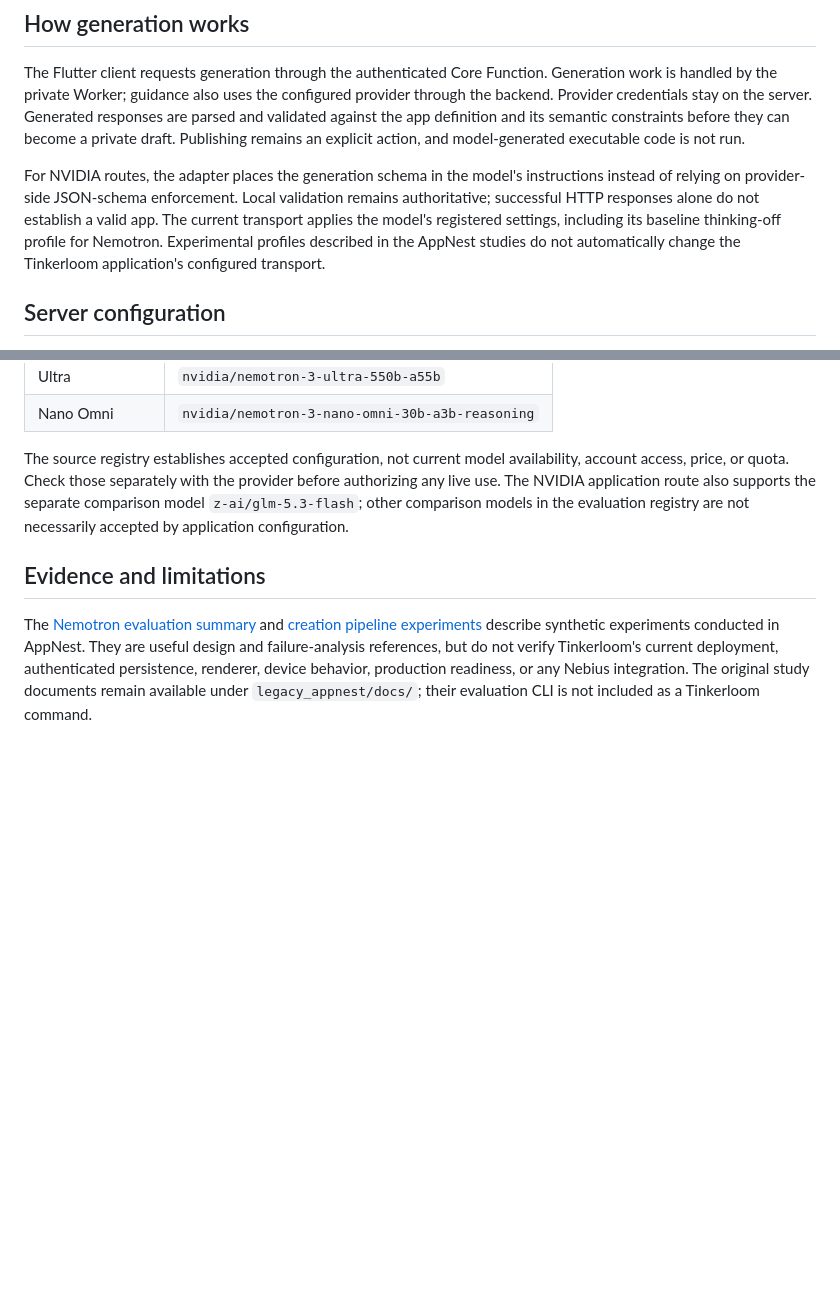
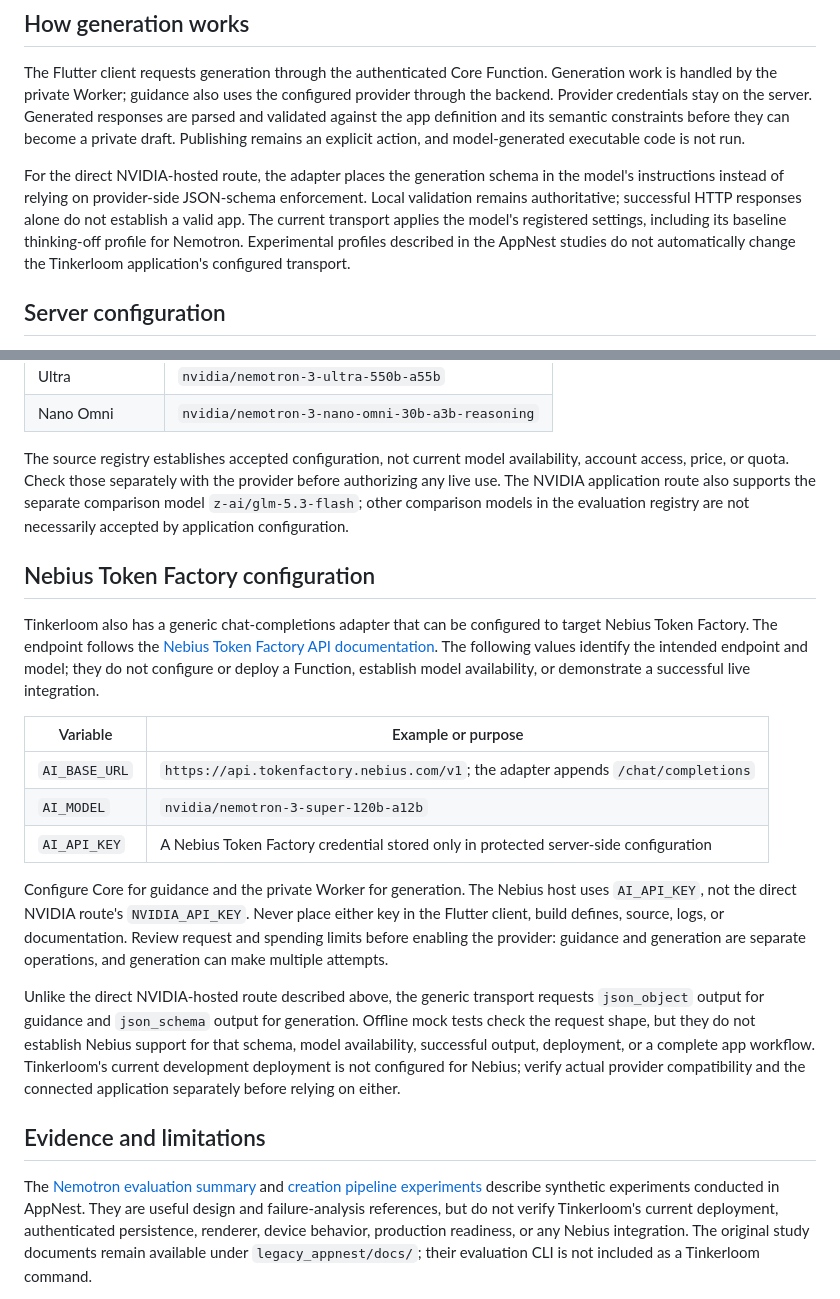
Before and after one commit to Xuefeng-Zhu/Tinkerloom, a Markdown page: docs/NEMOTRON.md, 2 parts joined by grey strips. Drawn GitHub-style; blank space fills up the shorter version.

```diff
--- a/docs/NEMOTRON.md
+++ b/docs/NEMOTRON.md
@@ -6,7 +6,7 @@ Tinkerloom contains a server-side chat-completions adapter for NVIDIA Nemotron m
 
 The Flutter client requests generation through the authenticated Core Function. Generation work is handled by the private Worker; guidance also uses the configured provider through the backend. Provider credentials stay on the server. Generated responses are parsed and validated against the app definition and its semantic constraints before they can become a private draft. Publishing remains an explicit action, and model-generated executable code is not run.
 
-For NVIDIA routes, the adapter places the generation schema in the model's instructions instead of relying on provider-side JSON-schema enforcement. Local validation remains authoritative; successful HTTP responses alone do not establish a valid app. The current transport applies the model's registered settings, including its baseline thinking-off profile for Nemotron. Experimental profiles described in the AppNest studies do not automatically change the Tinkerloom application's configured transport.
+For the direct NVIDIA-hosted route, the adapter places the generation schema in the model's instructions instead of relying on provider-side JSON-schema enforcement. Local validation remains authoritative; successful HTTP responses alone do not establish a valid app. The current transport applies the model's registered settings, including its baseline thinking-off profile for Nemotron. Experimental profiles described in the AppNest studies do not automatically change the Tinkerloom application's configured transport.
 
 ## Server configuration
 
@@ -29,6 +29,20 @@ The adapter requires a nonempty model and credential and an HTTPS base. NVIDIA c
 
 The source registry establishes accepted configuration, not current model availability, account access, price, or quota. Check those separately with the provider before authorizing any live use. The NVIDIA application route also supports the separate comparison model `z-ai/glm-5.3-flash`; other comparison models in the evaluation registry are not necessarily accepted by application configuration.
 
+## Nebius Token Factory configuration
+
+Tinkerloom also has a generic chat-completions adapter that can be configured to target Nebius Token Factory. The endpoint follows the [Nebius Token Factory API documentation](https://docs.tokenfactory.nebius.com/fine-tuning/deploy-custom-model). The following values identify the intended endpoint and model; they do not configure or deploy a Function, establish model availability, or demonstrate a successful live integration.
+
+| Variable | Example or purpose |
+| --- | --- |
+| `AI_BASE_URL` | `https://api.tokenfactory.nebius.com/v1`; the adapter appends `/chat/completions` |
+| `AI_MODEL` | `nvidia/nemotron-3-super-120b-a12b` |
+| `AI_API_KEY` | A Nebius Token Factory credential stored only in protected server-side configuration |
+
+Configure Core for guidance and the private Worker for generation. The Nebius host uses `AI_API_KEY`, not the direct NVIDIA route's `NVIDIA_API_KEY`. Never place either key in the Flutter client, build defines, source, logs, or documentation. Review request and spending limits before enabling the provider: guidance and generation are separate operations, and generation can make multiple attempts.
+
+Unlike the direct NVIDIA-hosted route described above, the generic transport requests `json_object` output for guidance and `json_schema` output for generation. Offline mock tests check the request shape, but they do not establish Nebius support for that schema, model availability, successful output, deployment, or a complete app workflow. Tinkerloom's current development deployment is not configured for Nebius; verify actual provider compatibility and the connected application separately before relying on either.
+
 ## Evidence and limitations
 
 The [Nemotron evaluation summary](NEMOTRON_EVALUATION.md) and [creation pipeline experiments](NEMOTRON_PIPELINES.md) describe synthetic experiments conducted in AppNest. They are useful design and failure-analysis references, but do not verify Tinkerloom's current deployment, authenticated persistence, renderer, device behavior, production readiness, or any Nebius integration. The original study documents remain available under `legacy_appnest/docs/`; their evaluation CLI is not included as a Tinkerloom command.
```
Also changed, not shown: README.md (+1 -1 lines).
